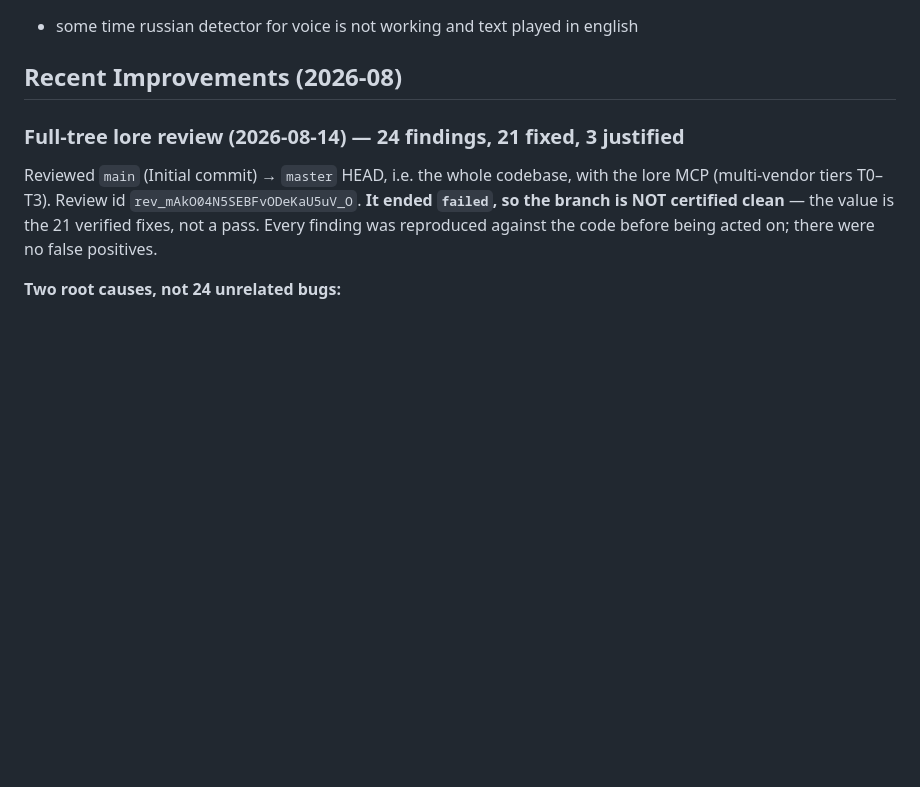
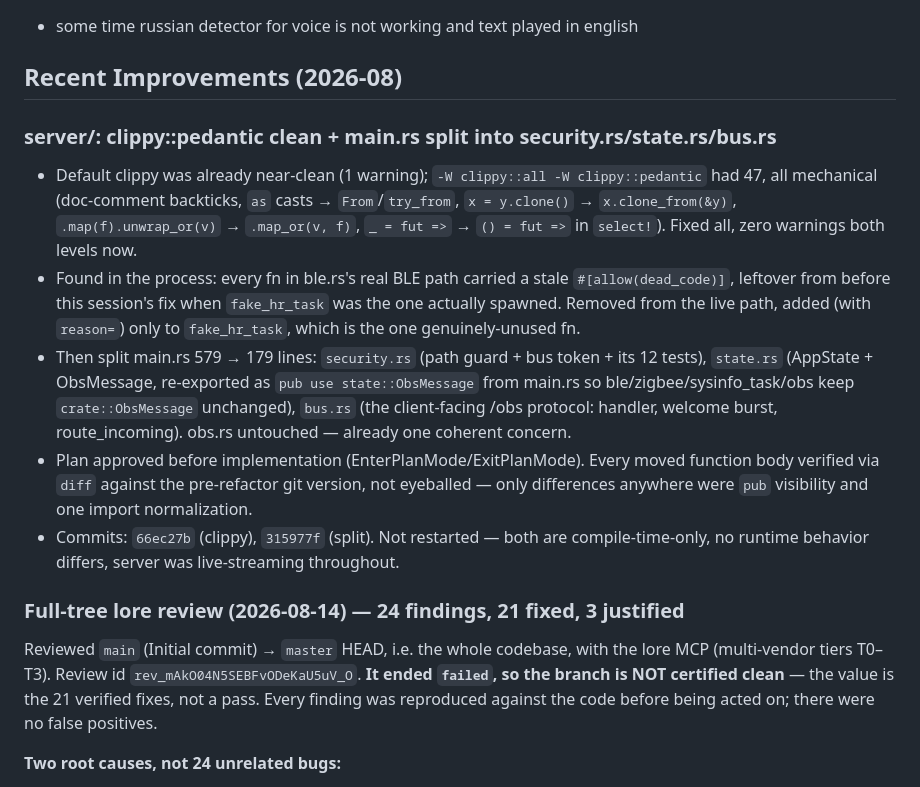
Before and after one commit to Vany/teammater, a Markdown page: MEMO.md, the part around the change. GitHub-like rendering; blank space fills up the shorter version.

Commit message:
MEMO: record server clippy cleanup + main.rs module split

```diff
--- a/MEMO.md
+++ b/MEMO.md
@@ -7,6 +7,28 @@
 
 
 ## Recent Improvements (2026-08)
+
+### server/: clippy::pedantic clean + main.rs split into security.rs/state.rs/bus.rs
+- Default clippy was already near-clean (1 warning); `-W clippy::all -W clippy::pedantic`
+  had 47, all mechanical (doc-comment backticks, `as` casts → `From`/`try_from`,
+  `x = y.clone()` → `x.clone_from(&y)`, `.map(f).unwrap_or(v)` → `.map_or(v, f)`,
+  `_ = fut =>` → `() = fut =>` in `select!`). Fixed all, zero warnings both levels now.
+- Found in the process: every fn in ble.rs's real BLE path carried a stale
+  `#[allow(dead_code)]`, leftover from before this session's fix when `fake_hr_task`
+  was the one actually spawned. Removed from the live path, added (with `reason=`)
+  only to `fake_hr_task`, which is the one genuinely-unused fn.
+- Then split main.rs 579 → 179 lines: `security.rs` (path guard + bus token + its
+  12 tests), `state.rs` (AppState + ObsMessage, re-exported as `pub use state::ObsMessage`
+  from main.rs so ble/zigbee/sysinfo_task/obs keep `crate::ObsMessage` unchanged),
+  `bus.rs` (the client-facing /obs protocol: handler, welcome burst, route_incoming).
+  obs.rs untouched — already one coherent concern.
+- Plan approved before implementation (EnterPlanMode/ExitPlanMode). Every moved
+  function body verified via `diff` against the pre-refactor git version, not
+  eyeballed — only differences anywhere were `pub` visibility and one import
+  normalization.
+- Commits: `66ec27b` (clippy), `315977f` (split). Not restarted — both are
+  compile-time-only, no runtime behavior differs, server was live-streaming
+  throughout.
 
 ### Full-tree lore review (2026-08-14) — 24 findings, 21 fixed, 3 justified
 
```
